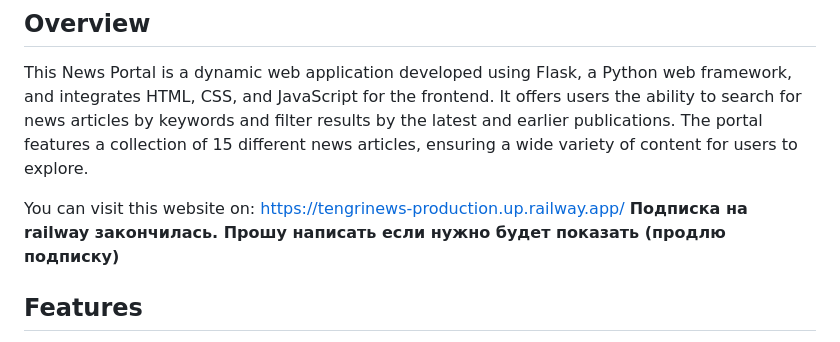
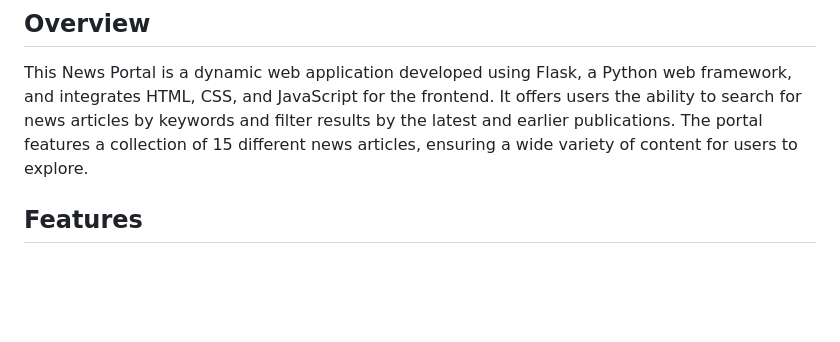
Before and after one commit to elderbug0/Tengrinews, a Markdown page: README.md, the part around the change. GitHub-like rendering; blank space fills up the shorter version.

```diff
--- a/README.md
+++ b/README.md
@@ -5,7 +5,7 @@
 
 This News Portal is a dynamic web application developed using Flask, a Python web framework, and integrates HTML, CSS, and JavaScript for the frontend. It offers users the ability to search for news articles by keywords and filter results by the latest and earlier publications. The portal features a collection of 15 different news articles, ensuring a wide variety of content for users to explore.
 
-You can visit this website on: https://tengrinews-production.up.railway.app/    **Подписка на railway закончилась. Прошу написать если нужно будет показать (продлю подписку)**
+
 
 ## Features
 - **Keyword Search**: Users can search for news articles using specific keywords, making it easy to find relevant content.
```
